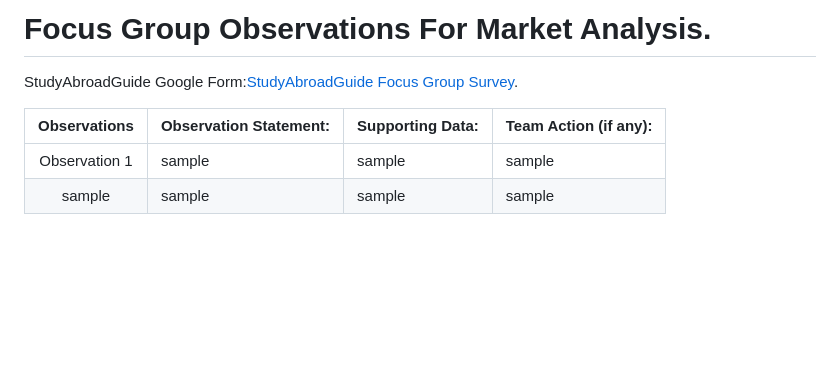
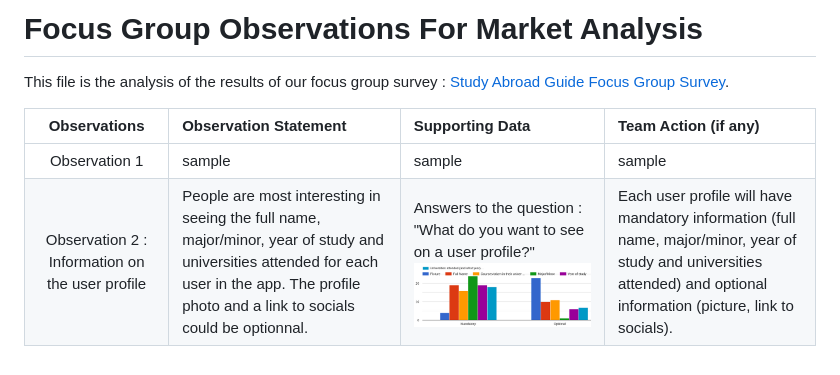
Before and after one commit to obordeau/StudyAbroadGuide, a Markdown page: business/UserResarch.md, the part around the change. Rendered like a GitHub page; pictures changed too: src/UserProfileInformationData.png (added); blank space fills up the shorter version.

Commit message:
oceane's observations added to the userresearch.md

```diff
--- a/business/UserResarch.md
+++ b/business/UserResarch.md
@@ -1,10 +1,8 @@
-#  Focus Group Observations For Market Analysis.
+#  Focus Group Observations For Market Analysis
 
-  StudyAbroadGuide Google Form:[StudyAbroadGuide Focus Group Survey](https://docs.google.com/forms/d/e/1FAIpQLScj9X045MlKwS6MV4iqcJmKFbzhplZORxbv02UyInDYFxdFLg/viewform?usp=sf_link).
+This file is the analysis of the results of our focus group survey : [Study Abroad Guide Focus Group Survey](https://docs.google.com/forms/d/e/1FAIpQLScj9X045MlKwS6MV4iqcJmKFbzhplZORxbv02UyInDYFxdFLg/viewform?usp=sf_link).
 
-
-
-| Observations | Observation Statement: |Supporting Data: | Team Action (if any): |
+| Observations | Observation Statement |Supporting Data | Team Action (if any) |
 | :---:        |  :---           | :---          | :---        |
 |Observation 1  |sample                             | sample                       | sample    |
-| sample        | sample                            | sample                       | sample    |
+|Observation 2 : Information on the user profile | People are most interesting in seeing the full name, major/minor, year of study and universities attended for each user in the app. The profile photo and a link to socials could be optionnal.| Answers to the question : "What do you want to see on a user profile?" ![Data](/src/UserProfileInformationData.png)| Each user profile will have mandatory information (full name, major/minor, year of study and universities attended) and optional information (picture, link to socials).|
```
